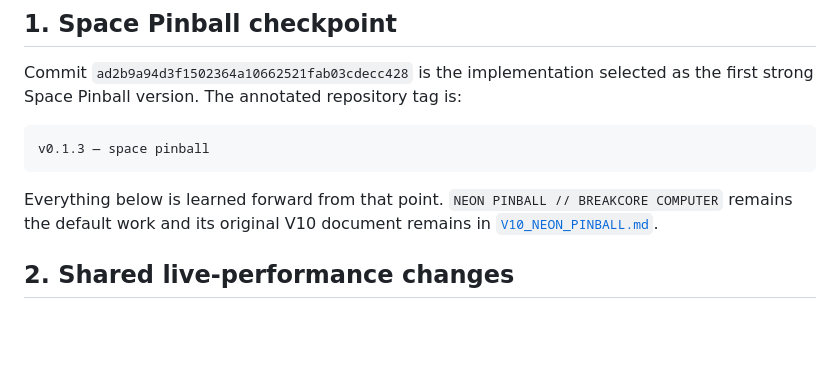
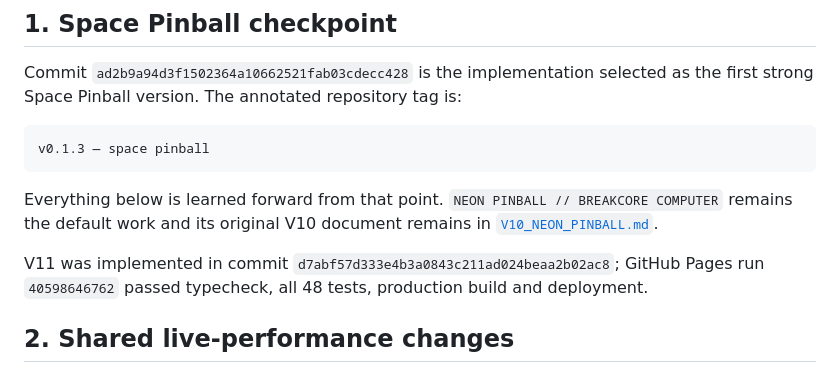
Before and after one commit to autonomatono/sonobjet, a Markdown page: docs/V11_SPATIAL_VARIATIONS.md, the part around the change. GitHub-like rendering; blank space fills up the shorter version.

````diff
--- a/docs/V11_SPATIAL_VARIATIONS.md
+++ b/docs/V11_SPATIAL_VARIATIONS.md
@@ -15,6 +15,8 @@ v0.1.3 — space pinball
 ```
 
 Everything below is learned forward from that point. `NEON PINBALL // BREAKCORE COMPUTER` remains the default work and its original V10 document remains in [`V10_NEON_PINBALL.md`](V10_NEON_PINBALL.md).
+
+V11 was implemented in commit `d7abf57d333e4b3a0843c211ad024beaa2b02ac8`; GitHub Pages run `40598646762` passed typecheck, all 48 tests, production build and deployment.
 
 ## 2. Shared live-performance changes
 
````
Also changed, not shown: HANDOFF.md (+5 -1 lines).
